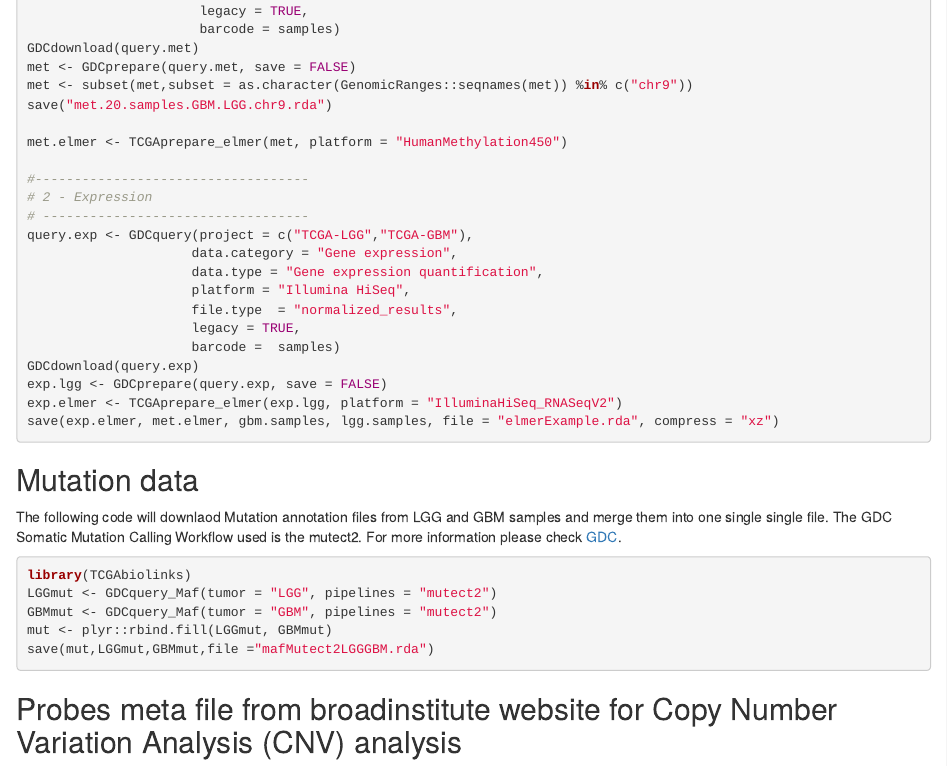
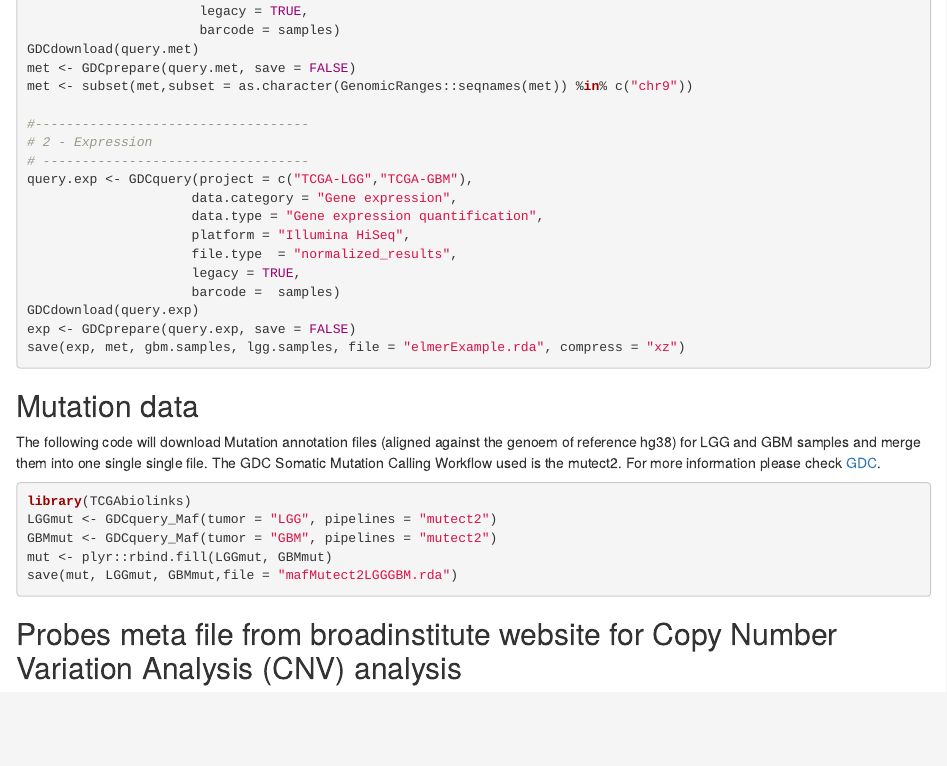
Before and after one commit to BioinformaticsFMRP/TCGAWorkflowData, an R Markdown document (vignettes/TCGAWorkflowData.Rmd): the page in a window 1100 px wide, from 4100 px down before the commit and from 3950 px down after it, so that both start at the same text. Rendered offline with R 4.5, knitr and Pandoc, with nearby package versions; drawn as R Markdown's standard HTML page in place of the format the file asks for.

Commit message:
removing warnings

````diff
--- a/vignettes/TCGAWorkflowData.Rmd
+++ b/vignettes/TCGAWorkflowData.Rmd
@@ -187,9 +186,6 @@
 GDCdownload(query.met)
 met <- GDCprepare(query.met, save = FALSE)
 met <- subset(met,subset = as.character(GenomicRanges::seqnames(met)) %in% c("chr9"))
-save("met.20.samples.GBM.LGG.chr9.rda")
-
-met.elmer <- TCGAprepare_elmer(met, platform = "HumanMethylation450")
 
 #-----------------------------------
 # 2 - Expression
@@ -202,15 +198,14 @@
                      legacy = TRUE,
                      barcode =  samples)
 GDCdownload(query.exp)
-exp.lgg <- GDCprepare(query.exp, save = FALSE)
-exp.elmer <- TCGAprepare_elmer(exp.lgg, platform = "IlluminaHiSeq_RNASeqV2")
-save(exp.elmer, met.elmer, gbm.samples, lgg.samples, file = "elmerExample.rda", compress = "xz")
+exp <- GDCprepare(query.exp, save = FALSE)
+save(exp, met, gbm.samples, lgg.samples, file = "elmerExample.rda", compress = "xz")
 ```
 
 ## Mutation data
 
-The following code will downlaod Mutation annotation files from LGG and GBM samples
-and merge them into one single single file. The GDC Somatic Mutation Calling Workflow
+The following code will download Mutation annotation files (aligned against the genoem of reference hg38)
+for LGG and GBM samples and merge them into one single single file. The GDC Somatic Mutation Calling Workflow
 used is the mutect2. For more information please check [GDC](https://docs.gdc.cancer.gov/Data/Bioinformatics_Pipelines/DNA_Seq_Variant_Calling_Pipeline/).
 
 ```{r , eval=FALSE, include=TRUE, results='asis'}
````
Also changed, not shown: NEWS.md (+2 -2 lines), R/TCGAWorkflowExampleData.R (+3 -13 lines), data/met20SamplesGBMLGGchr9.rda (deleted), vignettes/TCGAWorkflowData.Rmd (3 more changed lines), 5 other files.
